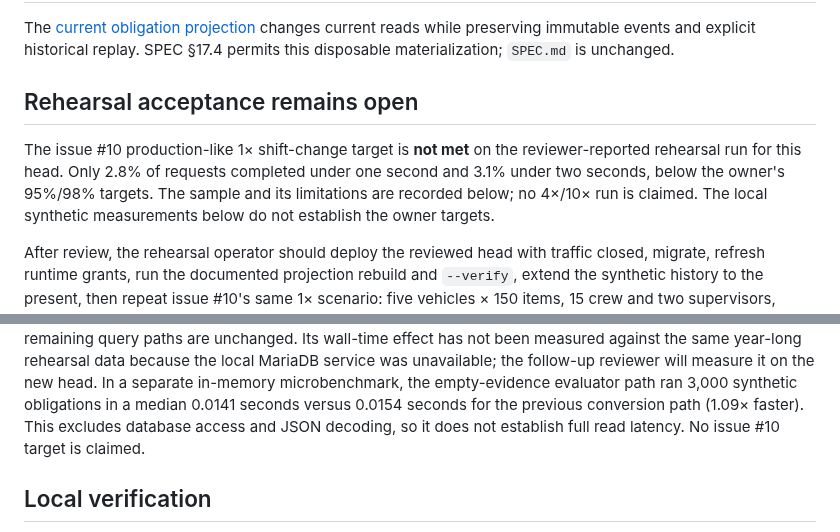
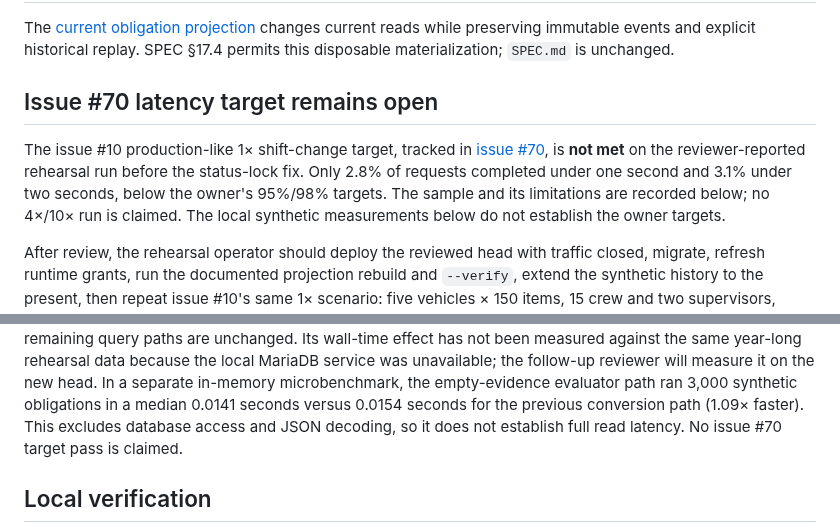
Before and after one commit to JustApu/CheckYourAmbulance, a Markdown page: docs/issue-67-performance.md, 2 parts joined by grey strips. Drawn GitHub-style.

Commit message:
Track latency goal in follow-up issue
Keep the issue #10 target visibly unmet while pointing issue #67 performance evidence to its new follow-up.

```diff
--- a/docs/issue-67-performance.md
+++ b/docs/issue-67-performance.md
@@ -4,11 +4,9 @@ The [current obligation projection](current-obligation-projection.md) changes
 current reads while preserving immutable events and explicit historical replay.
 SPEC §17.4 permits this disposable materialization; `SPEC.md` is unchanged.
 
-## Rehearsal acceptance remains open
+## Issue #70 latency target remains open
 
-The issue #10 production-like 1× shift-change target is **not met** on the
-reviewer-reported rehearsal run for this head. Only 2.8% of requests completed
-under one second and 3.1% under two seconds, below the owner's 95%/98% targets.
+The issue #10 production-like 1× shift-change target, tracked in [issue #70](https://github.com/JustApu/CheckYourAmbulance/issues/70), is **not met** on the reviewer-reported rehearsal run before the status-lock fix. Only 2.8% of requests completed under one second and 3.1% under two seconds, below the owner's 95%/98% targets.
 The sample and its limitations are recorded below; no 4×/10× run is claimed.
 The local synthetic measurements below do not establish the owner targets.
 
@@ -76,7 +74,7 @@ unavailable; the follow-up reviewer will measure it on the new head. In a separa
 in-memory microbenchmark, the empty-evidence evaluator path ran 3,000 synthetic
 obligations in a median 0.0141 seconds versus 0.0154 seconds for the previous
 conversion path (1.09× faster). This excludes database access and JSON decoding,
-so it does not establish full read latency. No issue #10 target is claimed.
+so it does not establish full read latency. No issue #70 target pass is claimed.
 
 ## Local verification
 
```
